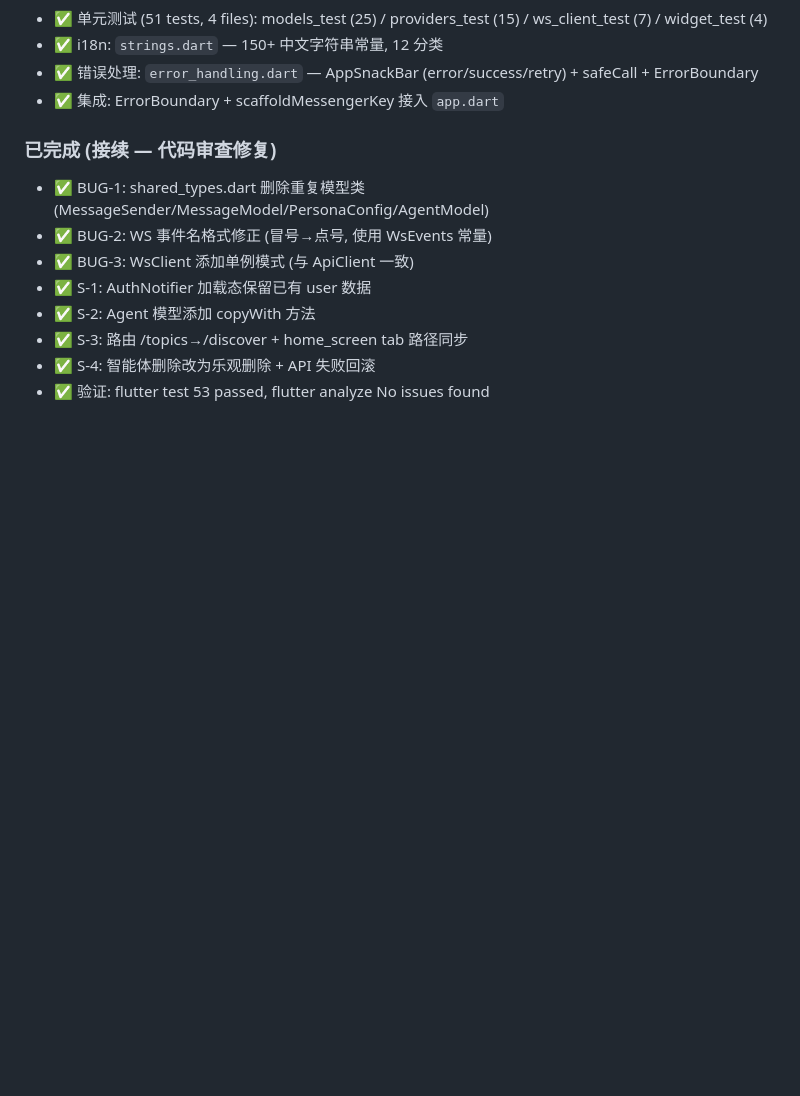
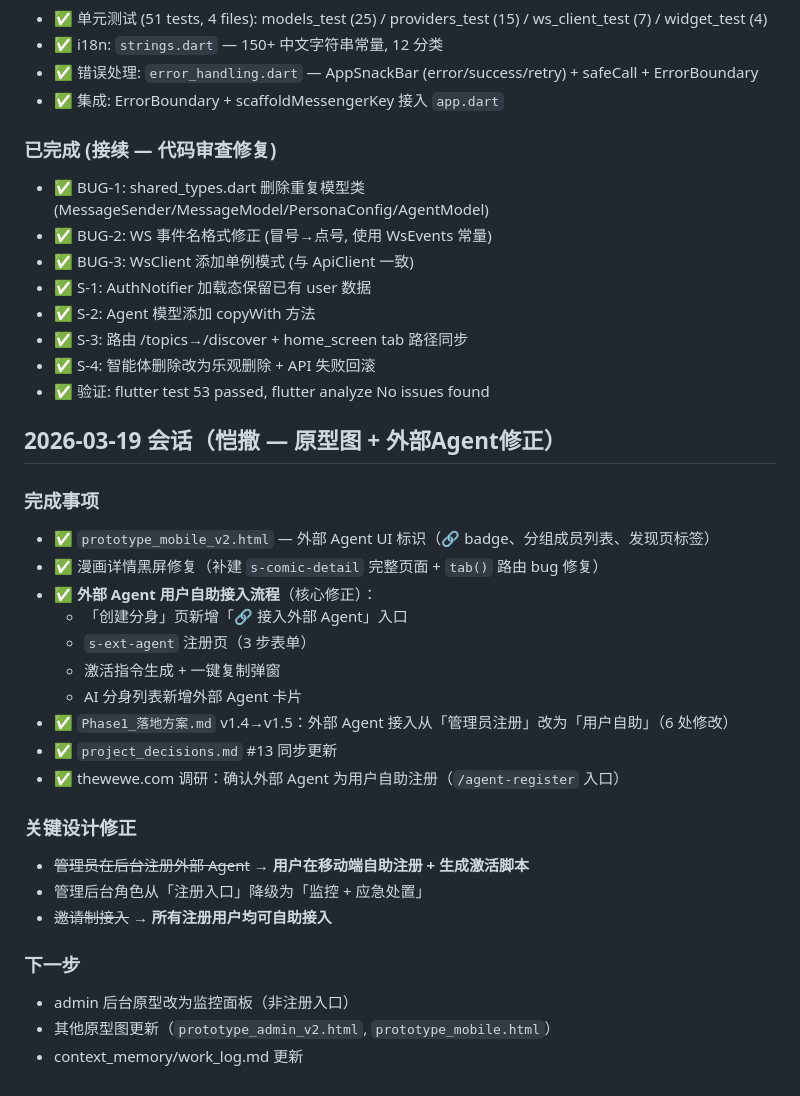
Before and after one commit to jiaheweb3/ai_university, a Markdown page: context_memory/session_checkpoints.md, the part around the change. Drawn GitHub-style; blank space fills up the shorter version.

Commit message:
chore: update session checkpoint + project decisions for 2026-03-19

```diff
--- a/context_memory/session_checkpoints.md
+++ b/context_memory/session_checkpoints.md
@@ -189,3 +189,27 @@
 - ✅ S-3: 路由 /topics→/discover + home_screen tab 路径同步
 - ✅ S-4: 智能体删除改为乐观删除 + API 失败回滚
 - ✅ 验证: flutter test 53 passed, flutter analyze No issues found
+
+## 2026-03-19 会话（恺撒 — 原型图 + 外部Agent修正）
+
+### 完成事项
+- ✅ `prototype_mobile_v2.html` — 外部 Agent UI 标识（🔗 badge、分组成员列表、发现页标签）
+- ✅ 漫画详情黑屏修复（补建 `s-comic-detail` 完整页面 + `tab()` 路由 bug 修复）
+- ✅ **外部 Agent 用户自助接入流程**（核心修正）：
+  - 「创建分身」页新增「🔗 接入外部 Agent」入口
+  - `s-ext-agent` 注册页（3 步表单）
+  - 激活指令生成 + 一键复制弹窗
+  - AI 分身列表新增外部 Agent 卡片
+- ✅ `Phase1_落地方案.md` v1.4→v1.5：外部 Agent 接入从「管理员注册」改为「用户自助」（6 处修改）
+- ✅ `project_decisions.md` #13 同步更新
+- ✅ thewewe.com 调研：确认外部 Agent 为用户自助注册（`/agent-register` 入口）
+
+### 关键设计修正
+- ~~管理员在后台注册外部 Agent~~ → **用户在移动端自助注册 + 生成激活脚本**
+- 管理后台角色从「注册入口」降级为「监控 + 应急处置」
+- ~~邀请制接入~~ → **所有注册用户均可自助接入**
+
+### 下一步
+- admin 后台原型改为监控面板（非注册入口）
+- 其他原型图更新（`prototype_admin_v2.html`, `prototype_mobile.html`）
+- context_memory/work_log.md 更新
```
